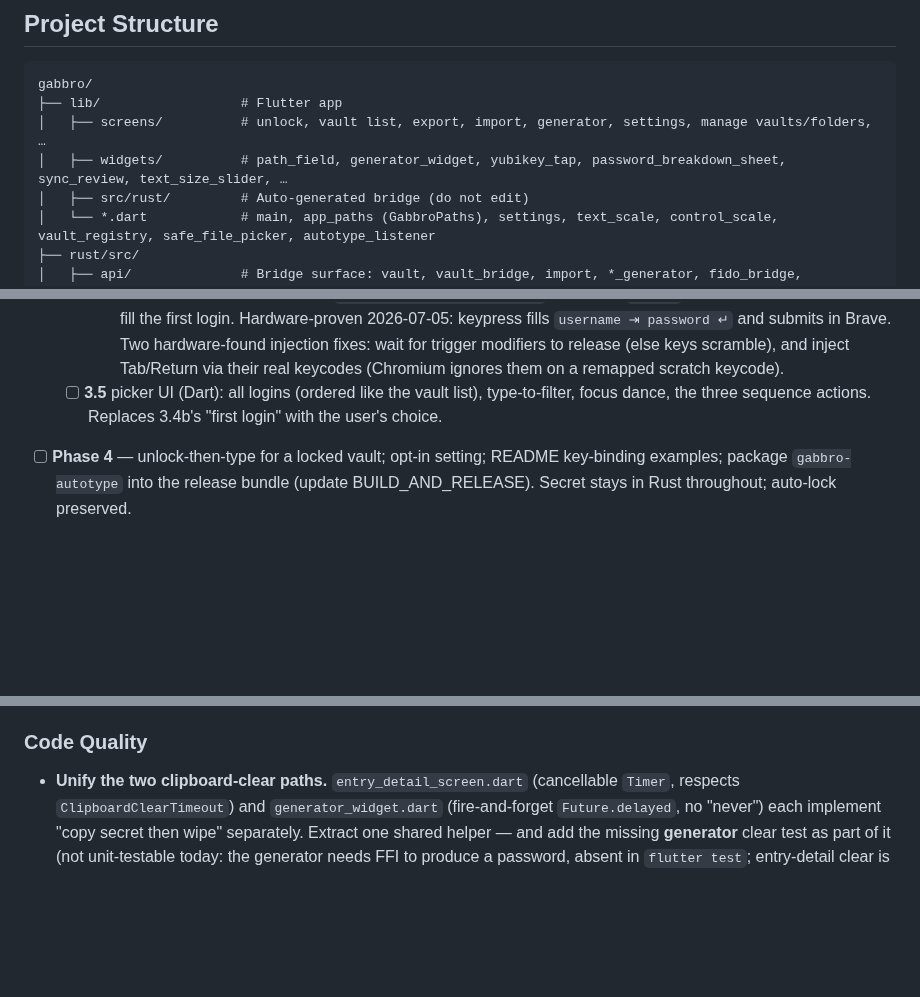
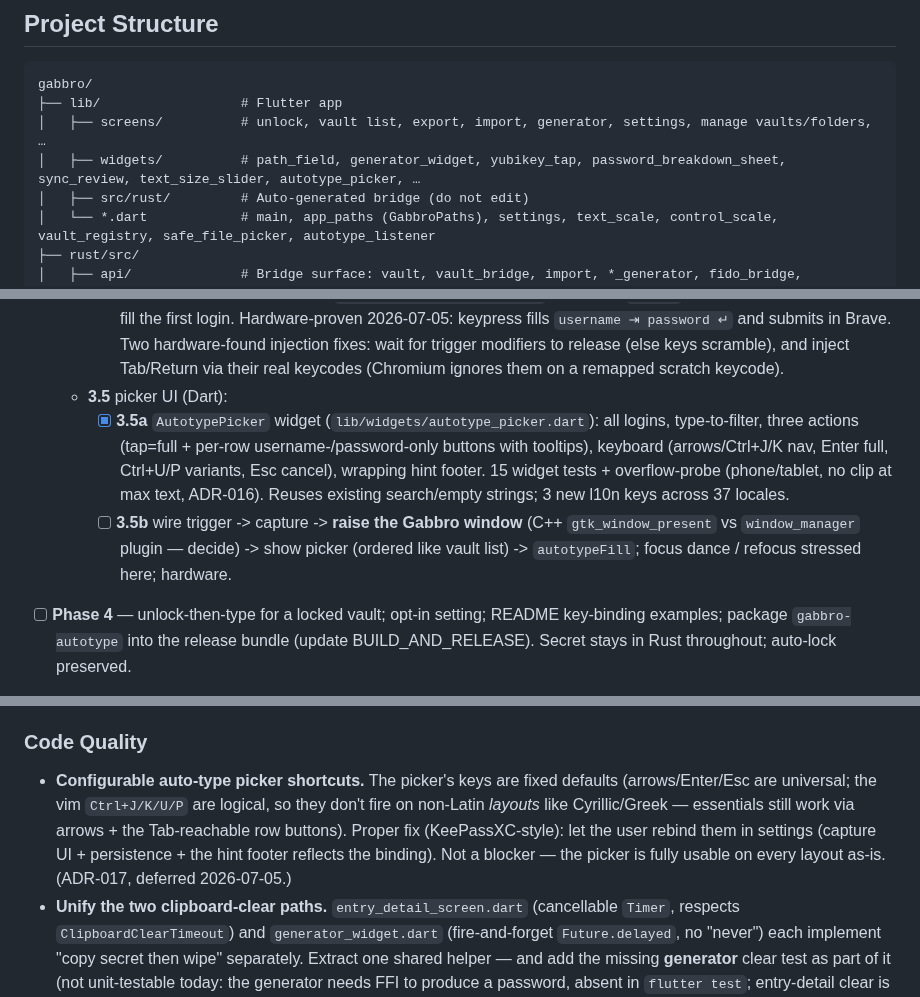
Before and after one commit to gabbro-foss/gabbro, a Markdown page: docs/ARCHITECTURE.md, 3 parts joined by grey strips. Drawn GitHub-style; blank space fills up the shorter version.

Commit message:
docs: Phase 3.5a done; configurable-shortcuts bikeshed; flutter 1265 (ADR-017)
Co-Authored-By: Claude Opus 4.8 (1M context) <noreply@anthropic.com>

```diff
--- a/docs/ARCHITECTURE.md
+++ b/docs/ARCHITECTURE.md
@@ -40,7 +40,7 @@ Cross-platform: Linux (Arch, Mint), Android; Windows later. FOSS, GPL-3.0-only.
 gabbro/
 ├── lib/                  # Flutter app
 │   ├── screens/          # unlock, vault list, export, import, generator, settings, manage vaults/folders, …
-│   ├── widgets/          # path_field, generator_widget, yubikey_tap, password_breakdown_sheet, sync_review, text_size_slider, …
+│   ├── widgets/          # path_field, generator_widget, yubikey_tap, password_breakdown_sheet, sync_review, text_size_slider, autotype_picker, …
 │   ├── src/rust/         # Auto-generated bridge (do not edit)
 │   └── *.dart            # main, app_paths (GabbroPaths), settings, text_scale, control_scale, vault_registry, safe_file_picker, autotype_listener
 ├── rust/src/
@@ -130,8 +130,15 @@ Phases:
       fills `username ⇥ password ↵` and submits in Brave. Two hardware-found injection fixes:
       wait for trigger modifiers to release (else keys scramble), and inject Tab/Return via their
       real keycodes (Chromium ignores them on a remapped scratch keycode).
-  - [ ] **3.5** picker UI (Dart): all logins (ordered like the vault list), type-to-filter, focus
-    dance, the three sequence actions. Replaces 3.4b's "first login" with the user's choice.
+  - **3.5** picker UI (Dart):
+    - [x] **3.5a** `AutotypePicker` widget (`lib/widgets/autotype_picker.dart`): all logins,
+      type-to-filter, three actions (tap=full + per-row username-/password-only buttons with
+      tooltips), keyboard (arrows/Ctrl+J/K nav, Enter full, Ctrl+U/P variants, Esc cancel),
+      wrapping hint footer. 15 widget tests + overflow-probe (phone/tablet, no clip at max text,
+      ADR-016). Reuses existing search/empty strings; 3 new l10n keys across 37 locales.
+    - [ ] **3.5b** wire trigger -> capture -> **raise the Gabbro window** (C++ `gtk_window_present`
+      vs `window_manager` plugin — decide) -> show picker (ordered like vault list) -> `autotypeFill`;
+      focus dance / refocus stressed here; hardware.
 - [ ] **Phase 4** — unlock-then-type for a locked vault; opt-in setting; README key-binding
   examples; package `gabbro-autotype` into the release bundle (update BUILD_AND_RELEASE).
   Secret stays in Rust throughout; auto-lock preserved.
@@ -156,6 +163,12 @@ Build environment (Android/Kotlin/Java, SAF export) and full release process:
   stable at VERSION 9, so this is no longer blocked. v1 direction in commit 9f158b5.
 
 ### Code Quality
+- **Configurable auto-type picker shortcuts.** The picker's keys are fixed defaults
+  (arrows/Enter/Esc are universal; the vim `Ctrl+J/K/U/P` are logical, so they don't
+  fire on non-Latin *layouts* like Cyrillic/Greek — essentials still work via arrows +
+  the Tab-reachable row buttons). Proper fix (KeePassXC-style): let the user rebind them
+  in settings (capture UI + persistence + the hint footer reflects the binding). Not a
+  blocker — the picker is fully usable on every layout as-is. (ADR-017, deferred 2026-07-05.)
 - **Unify the two clipboard-clear paths.** `entry_detail_screen.dart` (cancellable
   `Timer`, respects `ClipboardClearTimeout`) and `generator_widget.dart` (fire-and-forget
   `Future.delayed`, no "never") each implement "copy secret then wipe" separately. Extract
```
Also changed, not shown: other parts of docs/ARCHITECTURE.md (+1 -1 lines).
